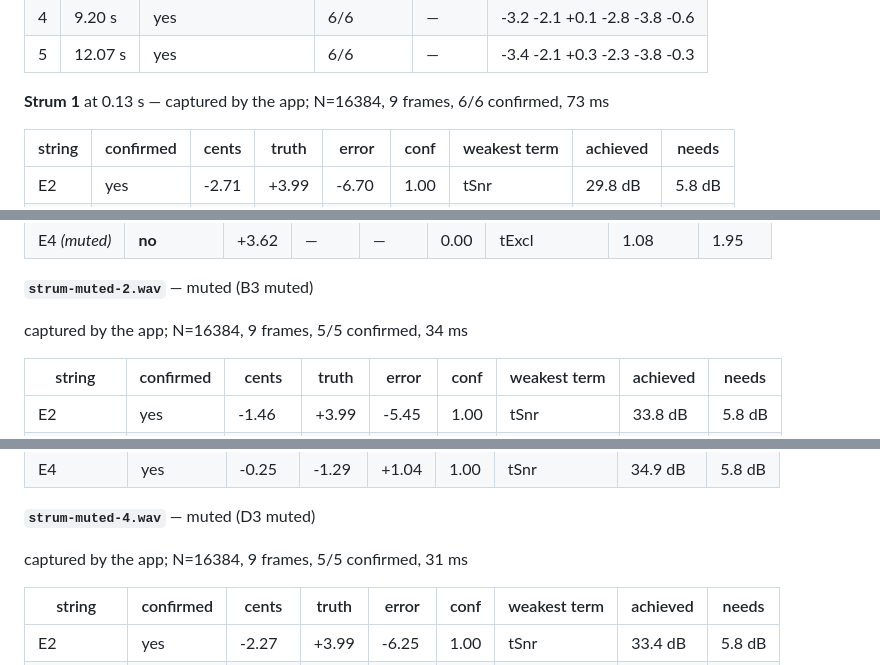
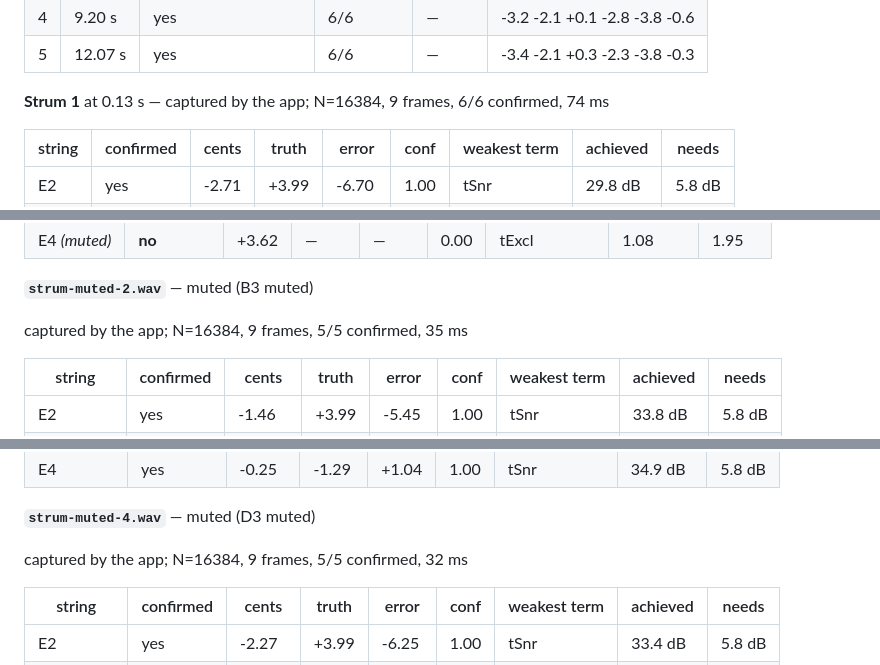
Before and after one commit to Singemagique/guitartunefree, a Markdown page: research/calibrate/calibrate-report.md, 3 parts joined by grey strips. GitHub-like rendering.

```diff
--- a/research/calibrate/calibrate-report.md
+++ b/research/calibrate/calibrate-report.md
@@ -157,7 +157,7 @@ held it back, and "achieved / needs" is the shortfall in that term's own units.
 | 4 | 9.20 s | yes | 6/6 | — | -3.2 -2.1 +0.1 -2.8 -3.8 -0.6 |
 | 5 | 12.07 s | yes | 6/6 | — | -3.4 -2.1 +0.3 -2.3 -3.8 -0.3 |
 
-**Strum 1** at 0.13 s — captured by the app; N=16384, 9 frames, 6/6 confirmed, 73 ms
+**Strum 1** at 0.13 s — captured by the app; N=16384, 9 frames, 6/6 confirmed, 74 ms
 
 | string | confirmed | cents | truth | error | conf | weakest term | achieved | needs |
 | --- | --- | --- | --- | --- | --- | --- | --- | --- |
@@ -286,7 +286,7 @@ captured by the app; N=16384, 9 frames, 5/5 confirmed, 33 ms
 
 **`strum-muted-2.wav`** — muted (B3 muted)
 
-captured by the app; N=16384, 9 frames, 5/5 confirmed, 34 ms
+captured by the app; N=16384, 9 frames, 5/5 confirmed, 35 ms
 
 | string | confirmed | cents | truth | error | conf | weakest term | achieved | needs |
 | --- | --- | --- | --- | --- | --- | --- | --- | --- |
@@ -316,7 +316,7 @@ captured by the app; N=16384, 9 frames, 5/5 confirmed, 32 ms
 
 **`strum-muted-4.wav`** — muted (D3 muted)
 
-captured by the app; N=16384, 9 frames, 5/5 confirmed, 31 ms
+captured by the app; N=16384, 9 frames, 5/5 confirmed, 32 ms
 
 | string | confirmed | cents | truth | error | conf | weakest term | achieved | needs |
 | --- | --- | --- | --- | --- | --- | --- | --- | --- |
```
Also changed, not shown: other parts of research/calibrate/calibrate-report.md (+10 -10 lines).
